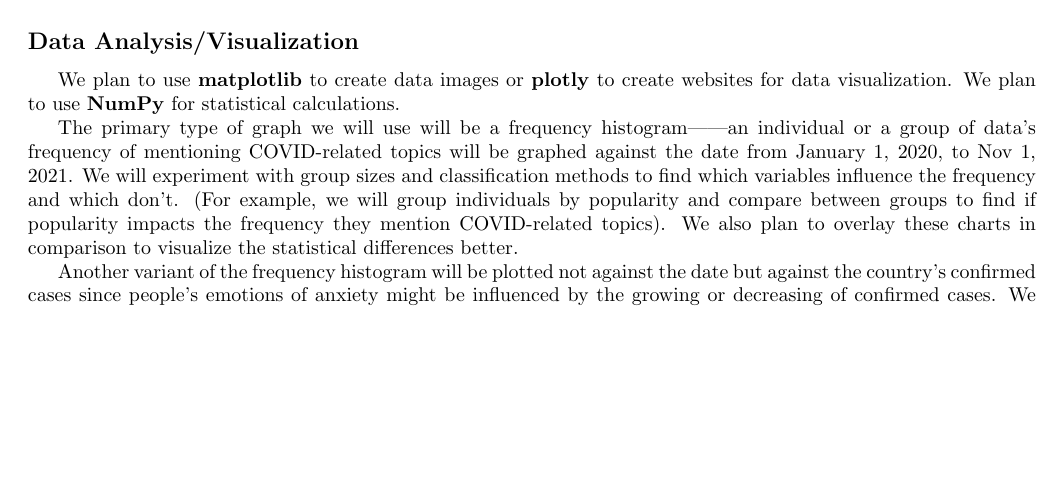
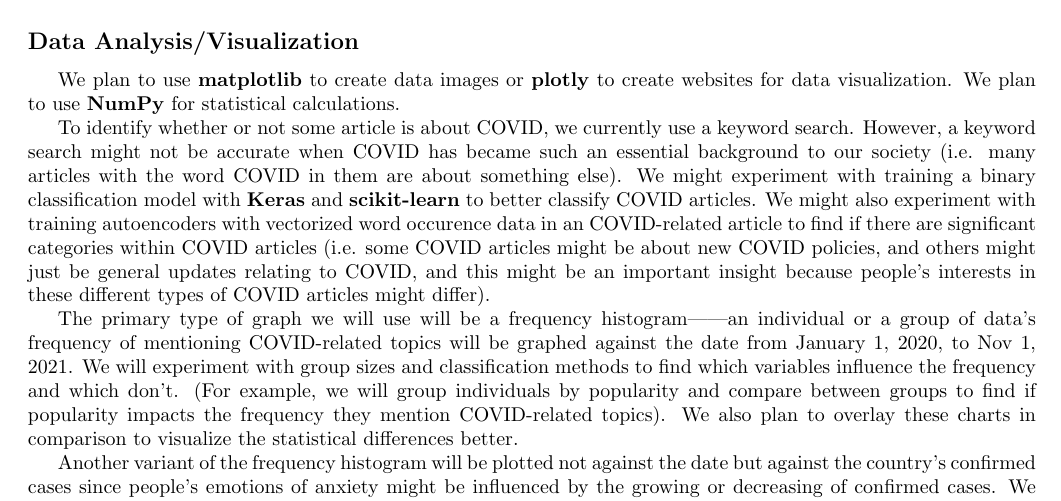
Before and after one commit to hykilpikonna/CSC110-Project, a LaTeX document (proposal/project_proposal.tex): part of page 2 of 2, cut so that both start at the same text, the shorter picture padded with empty space. Compiled offline with pdfLaTeX.

Commit message:
[+] Add some ambitious goals

```diff
--- a/proposal/project_proposal.tex
+++ b/proposal/project_proposal.tex
@@ -54,6 +54,8 @@ sorting=nyt
 
     We plan to use \textbf{matplotlib} to create data images or \textbf{plotly} to create websites for data visualization. We plan to use \textbf{NumPy} for statistical calculations.
 
+    To identify whether or not some article is about COVID, we currently use a keyword search. However, a keyword search might not be accurate when COVID has became such an essential background to our society (i.e. many articles with the word COVID in them are about something else). We might experiment with training a binary classification model with \textbf{Keras} and \textbf{scikit-learn} to better classify COVID articles. We might also experiment with training autoencoders with vectorized word occurence data in an COVID-related article to find if there are significant categories within COVID articles (i.e. some COVID articles might be about new COVID policies, and others might just be general updates relating to COVID, and this might be an important insight because people's interests in these different types of COVID articles might differ).
+
     The primary type of graph we will use will be a frequency histogram——an individual or a group of data’s frequency of mentioning COVID-related topics will be graphed against the date from January 1, 2020, to Nov 1, 2021. We will experiment with group sizes and classification methods to find which variables influence the frequency and which don’t. (For example, we will group individuals by popularity and compare between groups to find if popularity impacts the frequency they mention COVID-related topics). We also plan to overlay these charts in comparison to visualize the statistical differences better.
 
     Another variant of the frequency histogram will be plotted not against the date but against the country’s confirmed cases since people’s emotions of anxiety might be influenced by the growing or decreasing of confirmed cases. We will also graph some data using this variant to find more insights.
```
